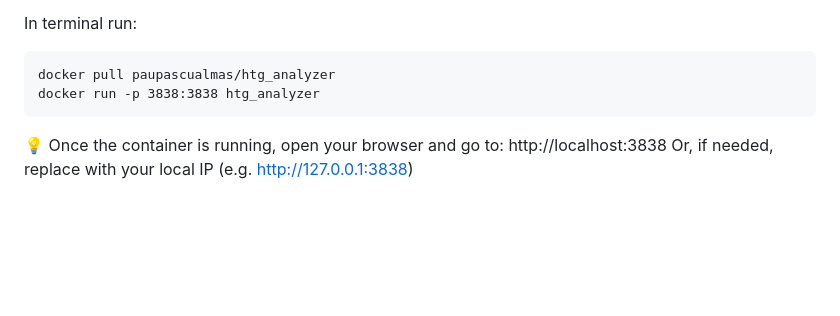
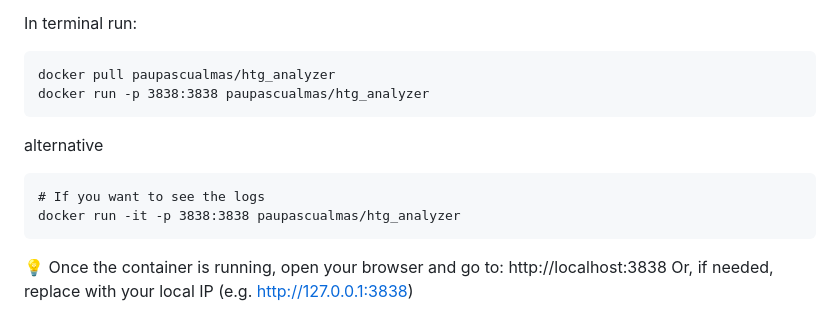
Before and after one commit to ISGLOBAL-Rakislova-Lab/HTGAnalyzer, a Markdown page: README.md, the part around the change. Rendered like a GitHub page; blank space fills up the shorter version.

````diff
--- a/README.md
+++ b/README.md
@@ -65,7 +65,12 @@ Make sure:
 In terminal run:
 ```
 docker pull paupascualmas/htg_analyzer
-docker run -p 3838:3838 htg_analyzer
+docker run -p 3838:3838 paupascualmas/htg_analyzer
+```
+alternative
+```
+# If you want to see the logs
+docker run -it -p 3838:3838 paupascualmas/htg_analyzer
 ```
 💡 Once the container is running, open your browser and go to:
 http://localhost:3838
````
